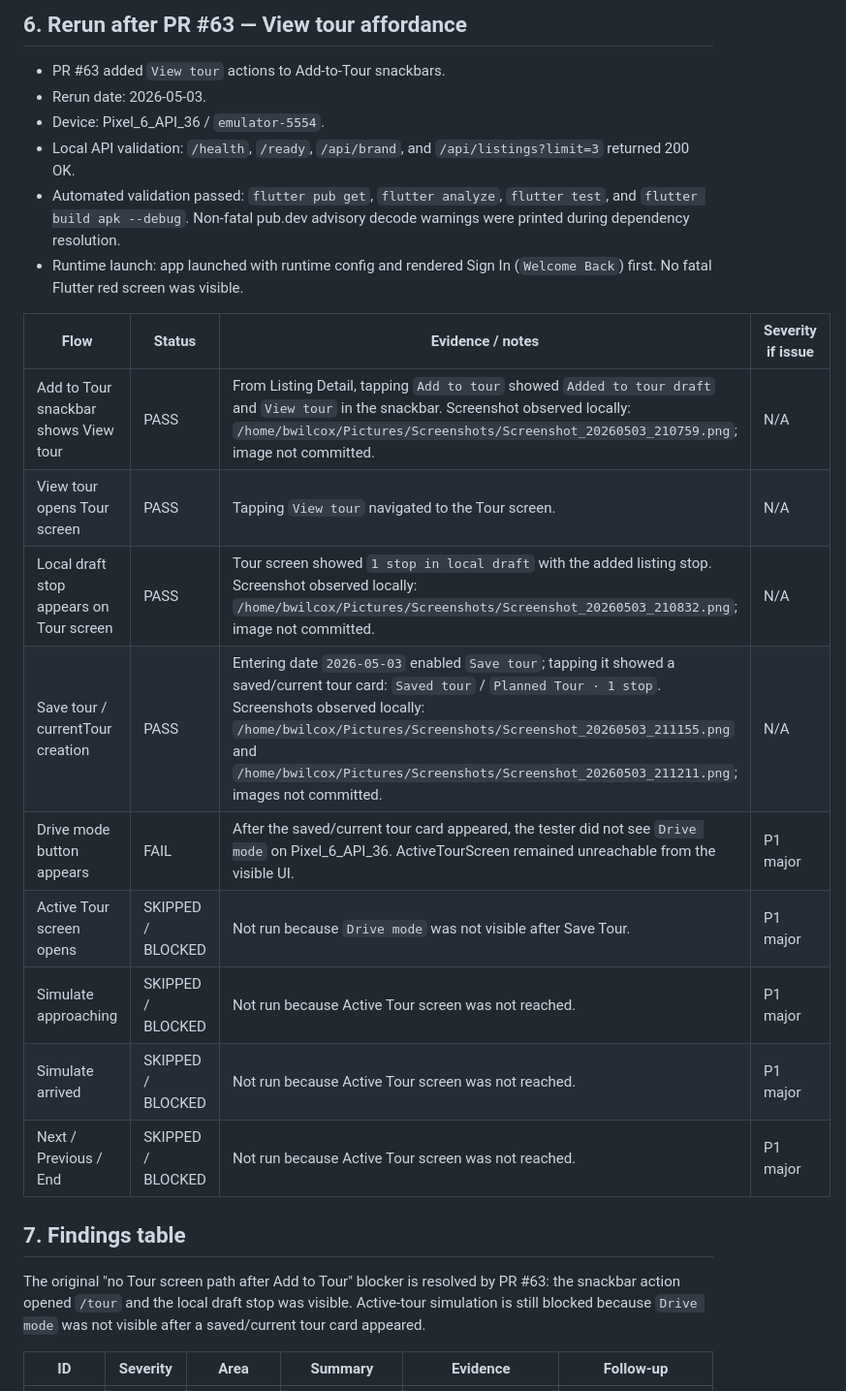
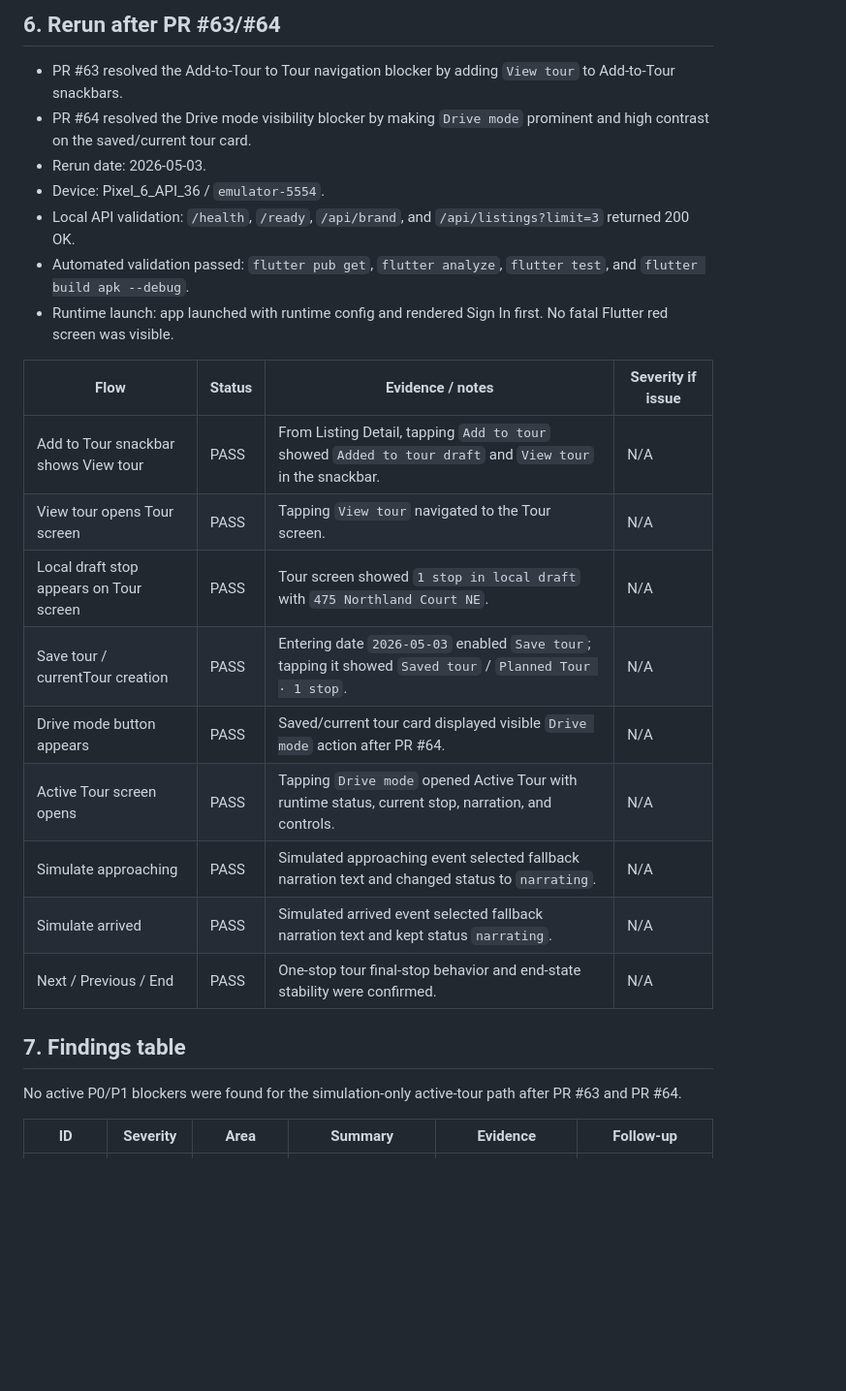
Before and after one commit to xocliwb-afk/project-x-whitelabel, a Markdown page: docs/qa/MOBILE_ACTIVE_TOUR_SIMULATION_SMOKE_2026-05-03.md, the part around one of its changes. Shown at 97% size. GitHub-like rendering; blank space fills up the shorter version.

Commit message:
qa(mobile): update active-tour simulation smoke after Drive mode fix

```diff
--- a/docs/qa/MOBILE_ACTIVE_TOUR_SIMULATION_SMOKE_2026-05-03.md
+++ b/docs/qa/MOBILE_ACTIVE_TOUR_SIMULATION_SMOKE_2026-05-03.md
@@ -57,27 +60,28 @@
 
-## 6. Rerun after PR #63 — View tour affordance
-- PR #63 added `View tour` actions to Add-to-Tour snackbars.
+## 6. Rerun after PR #63/#64
+- PR #63 resolved the Add-to-Tour to Tour navigation blocker by adding `View tour` to Add-to-Tour snackbars.
+- PR #64 resolved the Drive mode visibility blocker by making `Drive mode` prominent and high contrast on the saved/current tour card.
 - Rerun date: 2026-05-03.
 - Device: Pixel_6_API_36 / `emulator-5554`.
 - Local API validation: `/health`, `/ready`, `/api/brand`, and `/api/listings?limit=3` returned 200 OK.
-- Automated validation passed: `flutter pub get`, `flutter analyze`, `flutter test`, and `flutter build apk --debug`. Non-fatal pub.dev advisory decode warnings were printed during dependency resolution.
-- Runtime launch: app launched with runtime config and rendered Sign In (`Welcome Back`) first. No fatal Flutter red screen was visible.
+- Automated validation passed: `flutter pub get`, `flutter analyze`, `flutter test`, and `flutter build apk --debug`.
+- Runtime launch: app launched with runtime config and rendered Sign In first. No fatal Flutter red screen was visible.
 
 | Flow | Status | Evidence / notes | Severity if issue |
 | --- | --- | --- | --- |
-| Add to Tour snackbar shows View tour | PASS | From Listing Detail, tapping `Add to tour` showed `Added to tour draft` and `View tour` in the snackbar. Screenshot observed locally: `/home/bwilcox/Pictures/Screenshots/Screenshot_20260503_210759.png`; image not committed. | N/A |
+| Add to Tour snackbar shows View tour | PASS | From Listing Detail, tapping `Add to tour` showed `Added to tour draft` and `View tour` in the snackbar. | N/A |
 | View tour opens Tour screen | PASS | Tapping `View tour` navigated to the Tour screen. | N/A |
-| Local draft stop appears on Tour screen | PASS | Tour screen showed `1 stop in local draft` with the added listing stop. Screenshot observed locally: `/home/bwilcox/Pictures/Screenshots/Screenshot_20260503_210832.png`; image not committed. | N/A |
-| Save tour / currentTour creation | PASS | Entering date `2026-05-03` enabled `Save tour`; tapping it showed a saved/current tour card: `Saved tour` / `Planned Tour · 1 stop`. Screenshots observed locally: `/home/bwilcox/Pictures/Screenshots/Screenshot_20260503_211155.png` and `/home/bwilcox/Pictures/Screenshots/Screenshot_20260503_211211.png`; images not committed. | N/A |
-| Drive mode button appears | FAIL | After the saved/current tour card appeared, the tester did not see `Drive mode` on Pixel_6_API_36. ActiveTourScreen remained unreachable from the visible UI. | P1 major |
-| Active Tour screen opens | SKIPPED / BLOCKED | Not run because `Drive mode` was not visible after Save Tour. | P1 major |
-| Simulate approaching | SKIPPED / BLOCKED | Not run because Active Tour screen was not reached. | P1 major |
-| Simulate arrived | SKIPPED / BLOCKED | Not run because Active Tour screen was not reached. | P1 major |
-| Next / Previous / End | SKIPPED / BLOCKED | Not run because Active Tour screen was not reached. | P1 major |
+| Local draft stop appears on Tour screen | PASS | Tour screen showed `1 stop in local draft` with `475 Northland Court NE`. | N/A |
+| Save tour / currentTour creation | PASS | Entering date `2026-05-03` enabled `Save tour`; tapping it showed `Saved tour` / `Planned Tour · 1 stop`. | N/A |
+| Drive mode button appears | PASS | Saved/current tour card displayed visible `Drive mode` action after PR #64. | N/A |
+| Active Tour screen opens | PASS | Tapping `Drive mode` opened Active Tour with runtime status, current stop, narration, and controls. | N/A |
+| Simulate approaching | PASS | Simulated approaching event selected fallback narration text and changed status to `narrating`. | N/A |
+| Simulate arrived | PASS | Simulated arrived event selected fallback narration text and kept status `narrating`. | N/A |
+| Next / Previous / End | PASS | One-stop tour final-stop behavior and end-state stability were confirmed. | N/A |
 
 ## 7. Findings table
 
-The original "no Tour screen path after Add to Tour" blocker is resolved by PR #63: the snackbar action opened `/tour` and the local draft stop was visible. Active-tour simulation is still blocked because `Drive mode` was not visible after a saved/current tour card appeared.
+No active P0/P1 blockers were found for the simulation-only active-tour path after PR #63 and PR #64.
 
 | ID | Severity | Area | Summary | Evidence | Follow-up |
 | --- | --- | --- | --- | --- | --- |
```
Also changed, not shown: other parts of docs/qa/MOBILE_ACTIVE_TOUR_SIMULATION_SMOKE_2026-05-03.md (+33 -31 lines).
